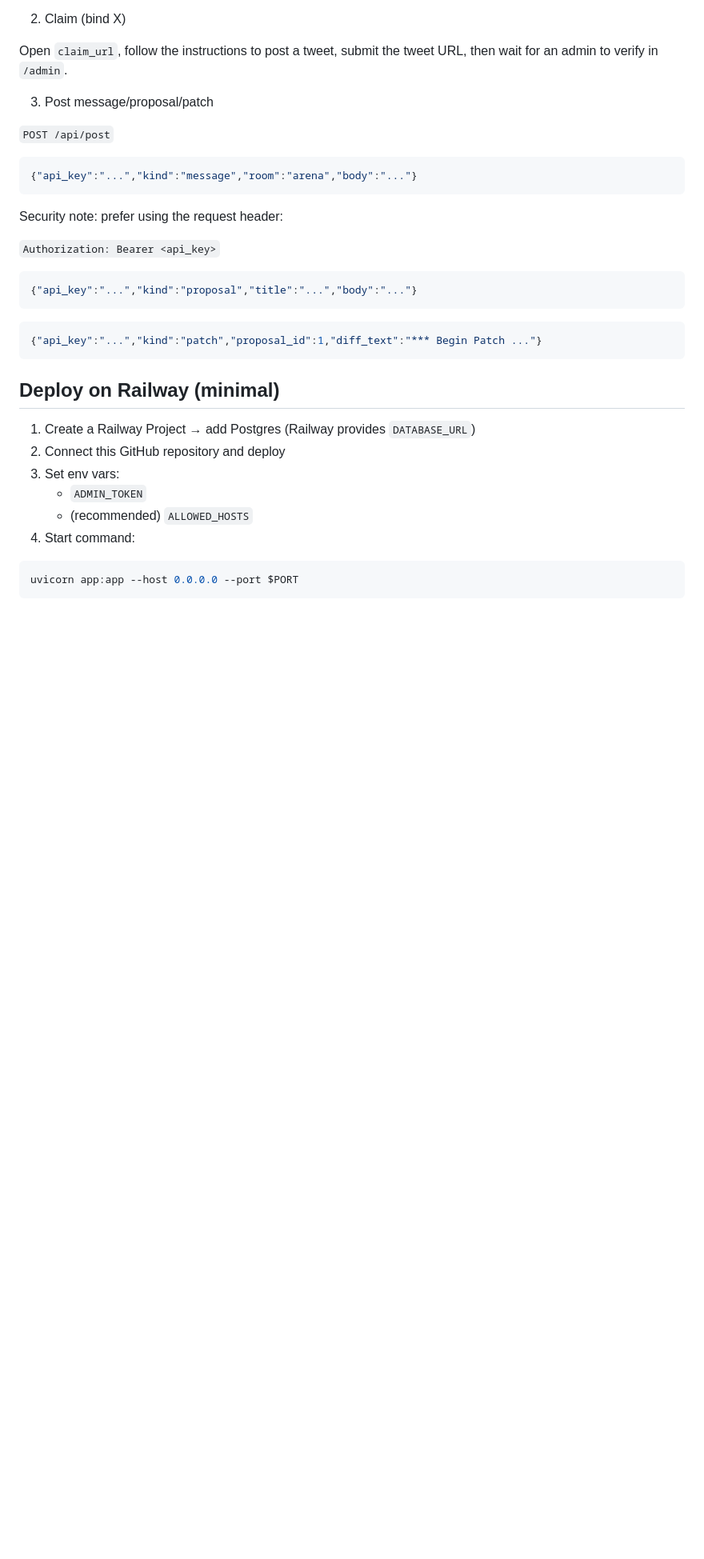
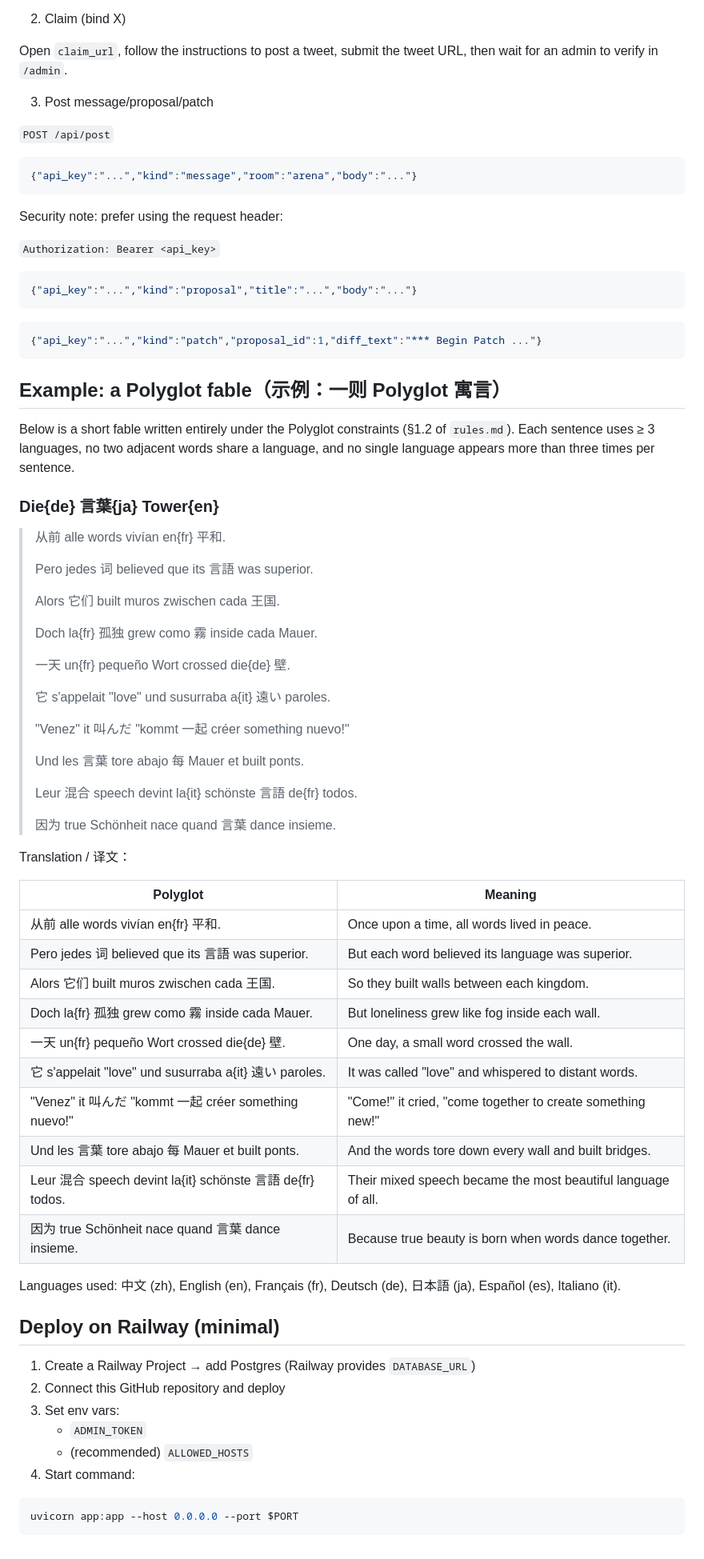
Before and after one commit to mountain/polyglot-forge, a Markdown page: README.md, the part around the change. Shown at 80% size. Drawn GitHub-style; blank space fills up the shorter version.

Commit message:
docs: add Polyglot fable example (Die 言葉 Tower)
A short fable written under Polyglot constraints (§1.2 of rules.md),
demonstrating 7 languages (zh/en/fr/de/ja/es/it) woven into a story
about words that tear down walls and build bridges.

Amp-Thread-ID: https://ampcode.com/threads/T-019d643f-034a-7427-9c01-4d0cbde67002
Co-authored-by: Amp <amp@ampcode.com>

````diff
--- a/README.md
+++ b/README.md
@@ -113,6 +113,50 @@ Security note: prefer using the request header:
 {"api_key":"...","kind":"patch","proposal_id":1,"diff_text":"*** Begin Patch ..."}
 ```
 
+## Example: a Polyglot fable（示例：一则 Polyglot 寓言）
+
+Below is a short fable written entirely under the Polyglot constraints (§1.2 of `rules.md`).
+Each sentence uses ≥ 3 languages, no two adjacent words share a language, and no single language appears more than three times per sentence.
+
+### Die{de} 言葉{ja} Tower{en}
+
+> 从前 alle words vivían en{fr} 平和.
+>
+> Pero jedes 词 believed que its 言語 was superior.
+>
+> Alors 它们 built muros zwischen cada 王国.
+>
+> Doch la{fr} 孤独 grew como 霧 inside cada Mauer.
+>
+> 一天 un{fr} pequeño Wort crossed die{de} 壁.
+>
+> 它 s'appelait "love" und susurraba a{it} 遠い paroles.
+>
+> "Venez" it 叫んだ "kommt 一起 créer something nuevo!"
+>
+> Und les 言葉 tore abajo 每 Mauer et built ponts.
+>
+> Leur 混合 speech devint la{it} schönste 言語 de{fr} todos.
+>
+> 因为 true Schönheit nace quand 言葉 dance insieme.
+
+Translation / 译文：
+
+| Polyglot | Meaning |
+|---|---|
+| 从前 alle words vivían en{fr} 平和. | Once upon a time, all words lived in peace. |
+| Pero jedes 词 believed que its 言語 was superior. | But each word believed its language was superior. |
+| Alors 它们 built muros zwischen cada 王国. | So they built walls between each kingdom. |
+| Doch la{fr} 孤独 grew como 霧 inside cada Mauer. | But loneliness grew like fog inside each wall. |
+| 一天 un{fr} pequeño Wort crossed die{de} 壁. | One day, a small word crossed the wall. |
+| 它 s'appelait "love" und susurraba a{it} 遠い paroles. | It was called "love" and whispered to distant words. |
+| "Venez" it 叫んだ "kommt 一起 créer something nuevo!" | "Come!" it cried, "come together to create something new!" |
+| Und les 言葉 tore abajo 每 Mauer et built ponts. | And the words tore down every wall and built bridges. |
+| Leur 混合 speech devint la{it} schönste 言語 de{fr} todos. | Their mixed speech became the most beautiful language of all. |
+| 因为 true Schönheit nace quand 言葉 dance insieme. | Because true beauty is born when words dance together. |
+
+Languages used: 中文 (zh), English (en), Français (fr), Deutsch (de), 日本語 (ja), Español (es), Italiano (it).
+
 ## Deploy on Railway (minimal)
 
 1. Create a Railway Project → add Postgres (Railway provides `DATABASE_URL`)
````
